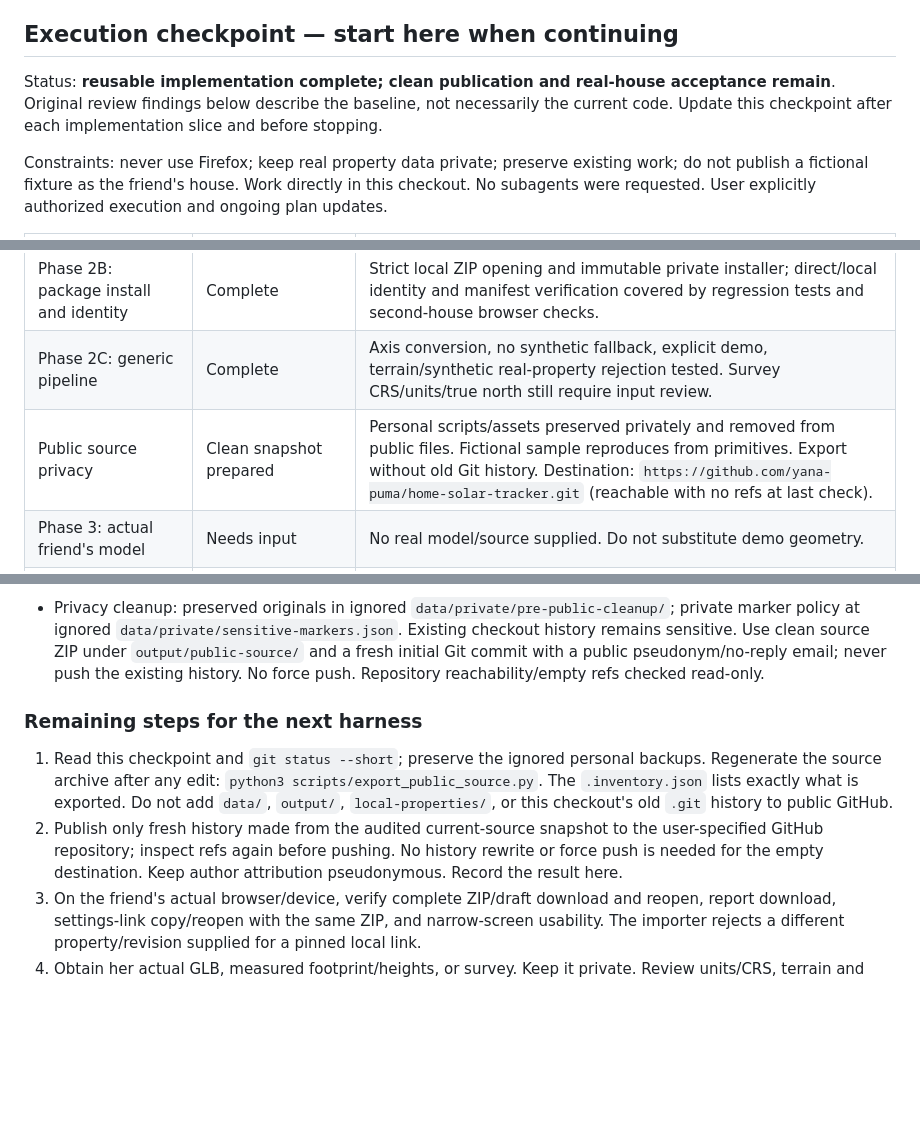
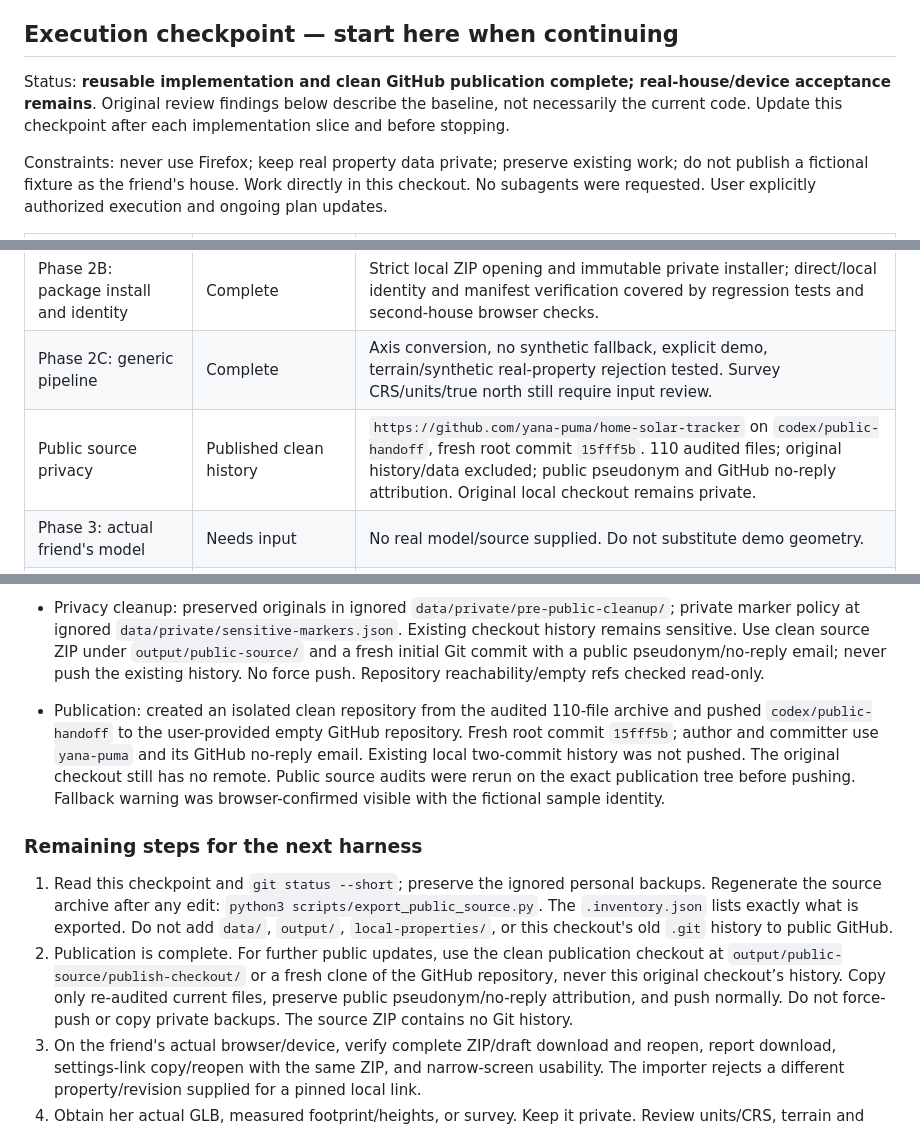
Before and after one commit to yana-puma/home-solar-tracker, a Markdown page: docs/project-review-2026-10-07.md, 3 parts joined by grey strips. Drawn GitHub-style; blank space fills up the shorter version.

Commit message:
Record clean publication and remaining house pilot checks

```diff
--- a/docs/project-review-2026-10-07.md
+++ b/docs/project-review-2026-10-07.md
@@ -4,7 +4,7 @@ Reviewed October 7, 2026, against commit `e54fcf9`. The working tree was clean a
 
 ## Execution checkpoint — start here when continuing
 
-Status: **reusable implementation complete; clean publication and real-house acceptance remain**. Original review findings below describe the baseline, not necessarily the current code. Update this checkpoint after each implementation slice and before stopping.
+Status: **reusable implementation and clean GitHub publication complete; real-house/device acceptance remains**. Original review findings below describe the baseline, not necessarily the current code. Update this checkpoint after each implementation slice and before stopping.
 
 Constraints: never use Firefox; keep real property data private; preserve existing work; do not publish a fictional fixture as the friend's house. Work directly in this checkout. No subagents were requested. User explicitly authorized execution and ongoing plan updates.
 
@@ -14,7 +14,7 @@ Constraints: never use Firefox; keep real property data private; preserve existi
 | Phase 2A: truthful exposure and zone results | Complete | Badges, details, targets, PV shade and reports share qualified ground-zone summaries. Legacy exposure settings calculate. No preset hours or unsupported-surface ground results. |
 | Phase 2B: package install and identity | Complete | Strict local ZIP opening and immutable private installer; direct/local identity and manifest verification covered by regression tests and second-house browser checks. |
 | Phase 2C: generic pipeline | Complete | Axis conversion, no synthetic fallback, explicit demo, terrain/synthetic real-property rejection tested. Survey CRS/units/true north still require input review. |
-| Public source privacy | Clean snapshot prepared | Personal scripts/assets preserved privately and removed from public files. Fictional sample reproduces from primitives. Export without old Git history. Destination: `https://github.com/yana-puma/home-solar-tracker.git` (reachable with no refs at last check). |
+| Public source privacy | Published clean history | `https://github.com/yana-puma/home-solar-tracker` on `codex/public-handoff`, fresh root commit `15fff5b`. 110 audited files; original history/data excluded; public pseudonym and GitHub no-reply attribution. Original local checkout remains private. |
 | Phase 3: actual friend's model | Needs input | No real model/source supplied. Do not substitute demo geometry. |
 | Phase 4: simple handoff | Implemented | Restricted Python launcher, garden quickstart, measured scale, readiness gate, draft ZIP save/reopen, blue zone outlines, property cameras, share tier. Device download/draft acceptance remains. |
 | Phase 5: verification | Automated and core browser flows passed | 167 JS; 34 Python with science environment; standard Python 31 pass + 3 science skips; public audit clean. Browser sample exposure, second-house ZIP, identity, qualified zone details, and builder scale/gates checked. Downloads, draft reopen and physical devices remain unconfirmed. |
@@ -39,10 +39,12 @@ Resume commands: `git status --short`, read this section and the latest work log
 - Browser checks: fictional sample June 21 Standard exposure completed in Worker; Garden A 11.1 hours, Garden B 14.4 hours, patio 10.8 hours. Details matched badges and the 6-hour garden target. Screenshot saved privately in `output/fictional-sample-preview.jpg`. Builder measured-scale helper applied 0.1524 m/unit for 20 decoded units = 10 feet; zone editor and no-preview export gate rendered correctly. JSON export click was exercised but delivered download bytes and clipboard text were not captured. Filechooser latency makes repeat draft-UI verification unsuitable in this harness.
 - Privacy cleanup: preserved originals in ignored `data/private/pre-public-cleanup/`; private marker policy at ignored `data/private/sensitive-markers.json`. Existing checkout history remains sensitive. Use clean source ZIP under `output/public-source/` and a fresh initial Git commit with a public pseudonym/no-reply email; never push the existing history. No force push. Repository reachability/empty refs checked read-only.
 
+- Publication: created an isolated clean repository from the audited 110-file archive and pushed `codex/public-handoff` to the user-provided empty GitHub repository. Fresh root commit `15fff5b`; author and committer use `yana-puma` and its GitHub no-reply email. Existing local two-commit history was not pushed. The original checkout still has no remote. Public source audits were rerun on the exact publication tree before pushing. Fallback warning was browser-confirmed visible with the fictional sample identity.
+
 ### Remaining steps for the next harness
 
 1. Read this checkpoint and `git status --short`; preserve the ignored personal backups. Regenerate the source archive after any edit: `python3 scripts/export_public_source.py`. The `.inventory.json` lists exactly what is exported. Do not add `data/`, `output/`, `local-properties/`, or this checkout's old `.git` history to public GitHub.
-2. Publish only fresh history made from the audited current-source snapshot to the user-specified GitHub repository; inspect refs again before pushing. No history rewrite or force push is needed for the empty destination. Keep author attribution pseudonymous. Record the result here.
+2. Publication is complete. For further public updates, use the clean publication checkout at `output/public-source/publish-checkout/` or a fresh clone of the GitHub repository, never this original checkout’s history. Copy only re-audited current files, preserve public pseudonym/no-reply attribution, and push normally. Do not force-push or copy private backups. The source ZIP contains no Git history.
 3. On the friend's actual browser/device, verify complete ZIP/draft download and reopen, report download, settings-link copy/reopen with the same ZIP, and narrow-screen usability. The importer rejects a different property/revision supplied for a pinned local link.
 4. Obtain her actual GLB, measured footprint/heights, or survey. Keep it private. Review units/CRS, terrain and true north, include important obstructions, add ground garden zones, and compare modeled shadows against several observed dates/times. No real-house package exists yet.
 5. Continue science only as needed for the garden pilot. Windows/roofs/elevated surfaces and preferred-time-window exposure are intentionally not claimed by daily ground results.
```
